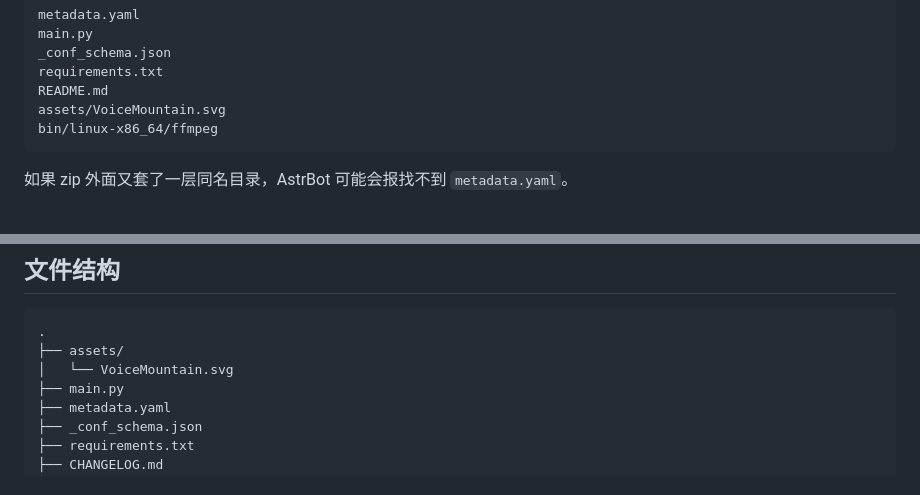
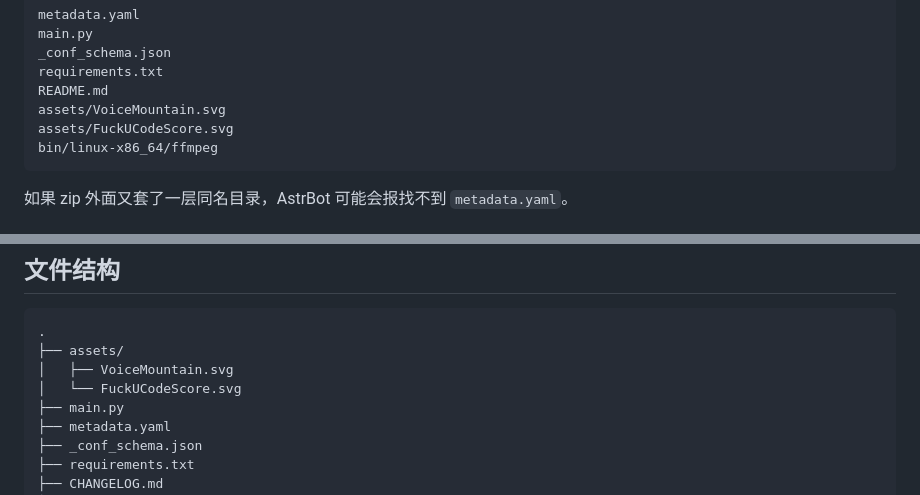
Before and after one commit to Ayleovelle/astrbot_plugin_volcengine_asr, a Markdown page: astrbot_plugin_volcengine_asr/README.md, 2 parts joined by grey strips. Rendered like a GitHub page.

````diff
--- a/astrbot_plugin_volcengine_asr/README.md
+++ b/astrbot_plugin_volcengine_asr/README.md
@@ -80,6 +80,7 @@ _conf_schema.json
 requirements.txt
 README.md
 assets/VoiceMountain.svg
+assets/FuckUCodeScore.svg
 bin/linux-x86_64/ffmpeg
 ```
 
@@ -322,7 +323,8 @@ show_logid = true
 ```text
 .
 ├── assets/
-│   └── VoiceMountain.svg
+│   ├── VoiceMountain.svg
+│   └── FuckUCodeScore.svg
 ├── main.py
 ├── metadata.yaml
 ├── _conf_schema.json
````
Also changed, not shown: README.md (+5 -2 lines).
